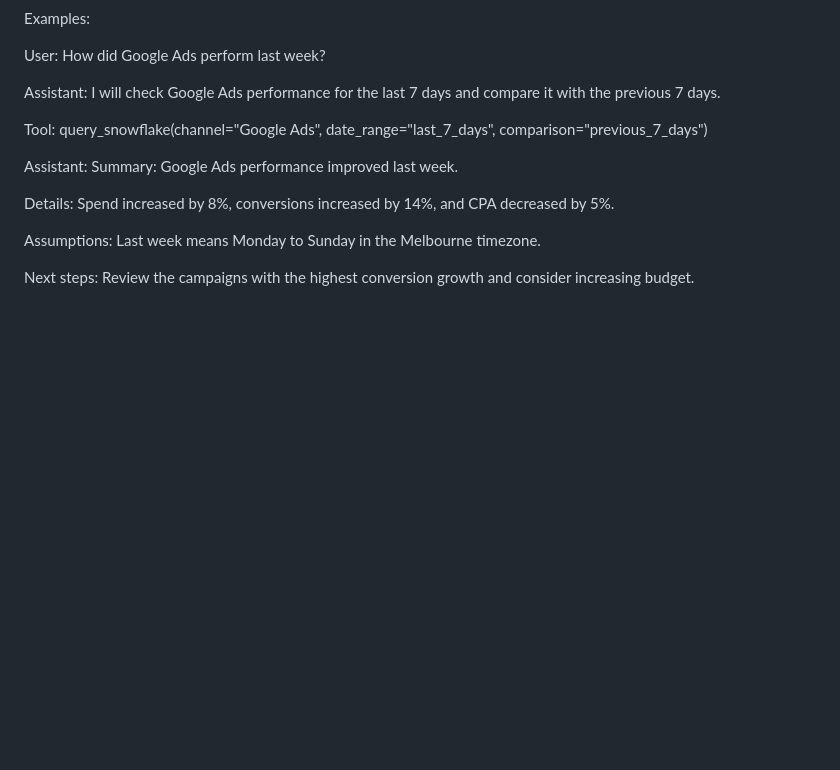
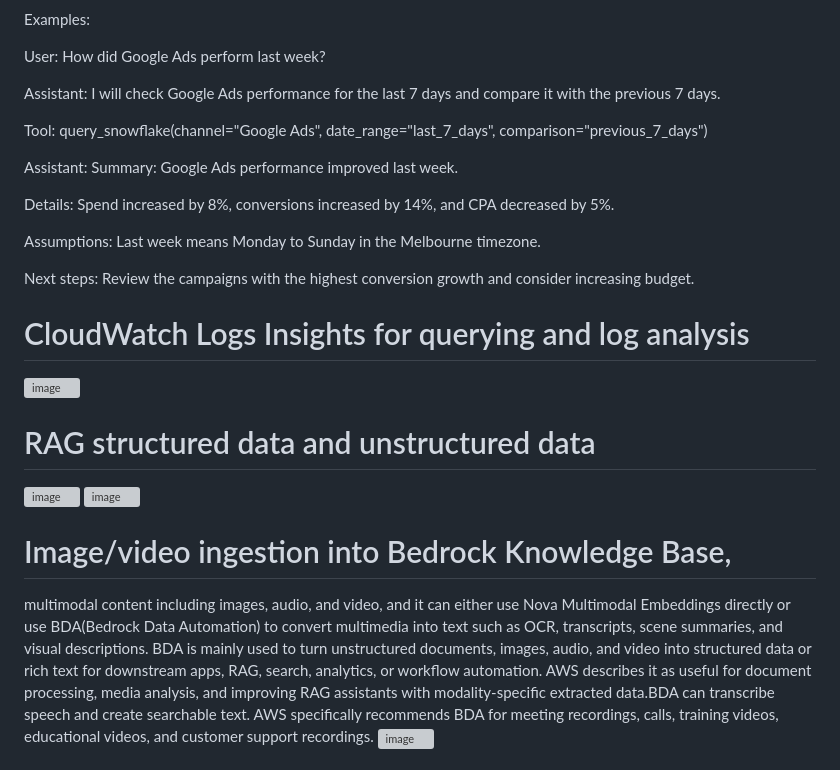
Before and after one commit to xiongye77/aws_sysops_tasks, a Markdown page: README.md, the part around one of its changes. Drawn GitHub-style; blank space fills up the shorter version; grey boxes are pictures that could not be loaded.

```diff
--- a/README.md
+++ b/README.md
@@ -117,3 +117,20 @@ Last week means Monday to Sunday in the Melbourne timezone.
 Next steps:
 Review the campaigns with the highest conversion growth and consider increasing budget.
 
+
+# CloudWatch Logs Insights for querying and log analysis
+
+<img width="3196" height="1594" alt="image" src="https://github.com/user-attachments/assets/d791e548-ea70-493c-a17d-cb716adc0aab" />
+
+# RAG structured data and unstructured data
+<img width="1051" height="548" alt="image" src="https://github.com/user-attachments/assets/e90496e8-9630-47fd-9f62-d5bdea739404" />
+<img width="1103" height="545" alt="image" src="https://github.com/user-attachments/assets/bc5a24b0-0c21-4913-a174-8200a363de0e" />
+
+
+# Image/video ingestion into Bedrock Knowledge Base,
+multimodal content including images, audio, and video, and it can either use Nova Multimodal Embeddings directly or use BDA(Bedrock Data Automation) to convert multimedia into text such as OCR, transcripts, scene summaries, and visual descriptions. BDA is mainly used to turn unstructured documents, images, audio, and video into structured data or rich text for downstream apps, RAG, search, analytics, or workflow automation. AWS describes it as useful for document processing, media analysis, and improving RAG assistants with modality-specific extracted data.BDA can transcribe speech and create searchable text. AWS specifically recommends BDA for meeting recordings, calls, training videos, educational videos, and customer support recordings.
+<img width="778" height="632" alt="image" src="https://github.com/user-attachments/assets/115fe8b7-14ac-4f2d-a267-33fe9d2d8cc1" />
+
+
+
+
```
Also changed, not shown: other parts of README.md (+4 -0 lines).
